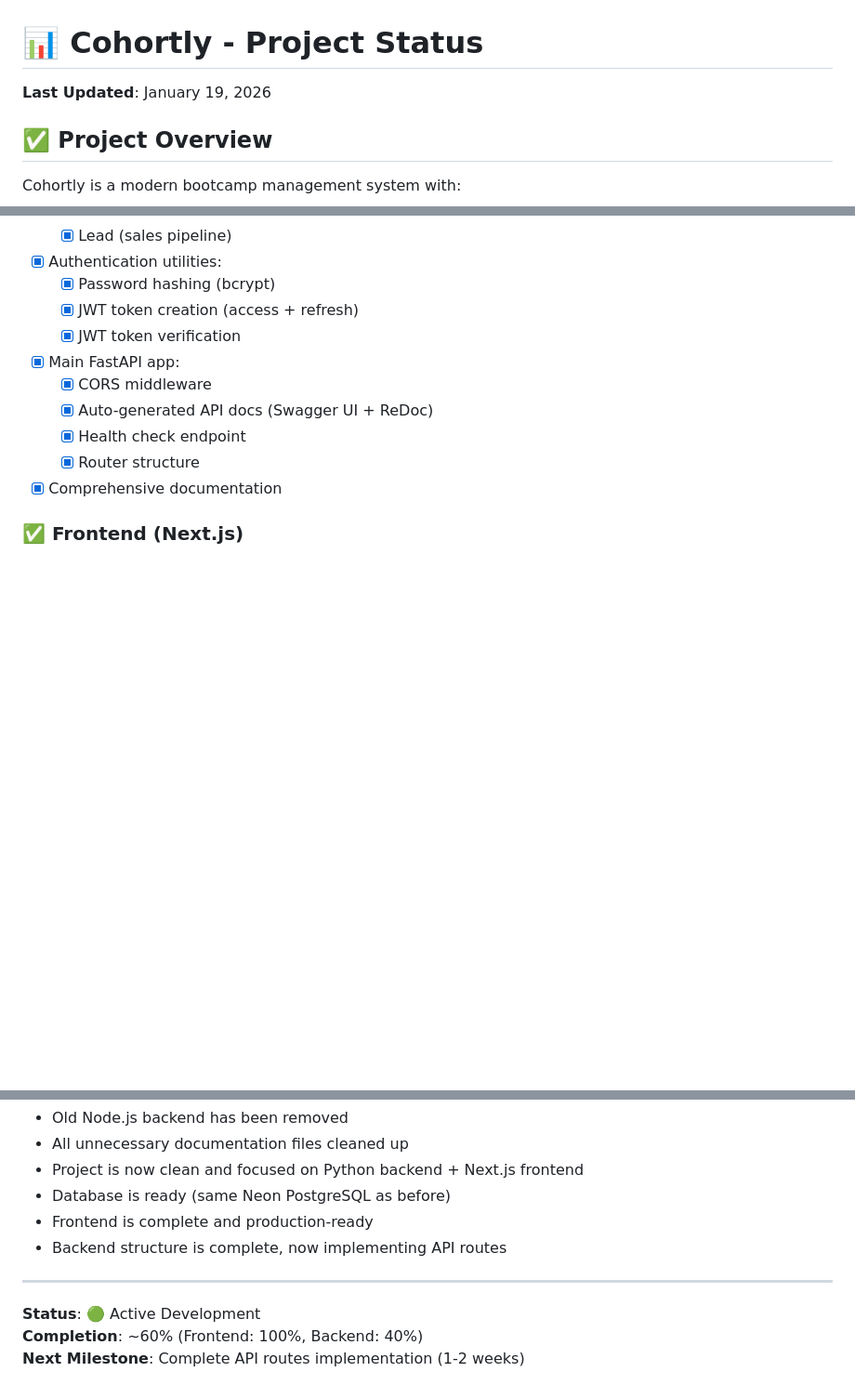
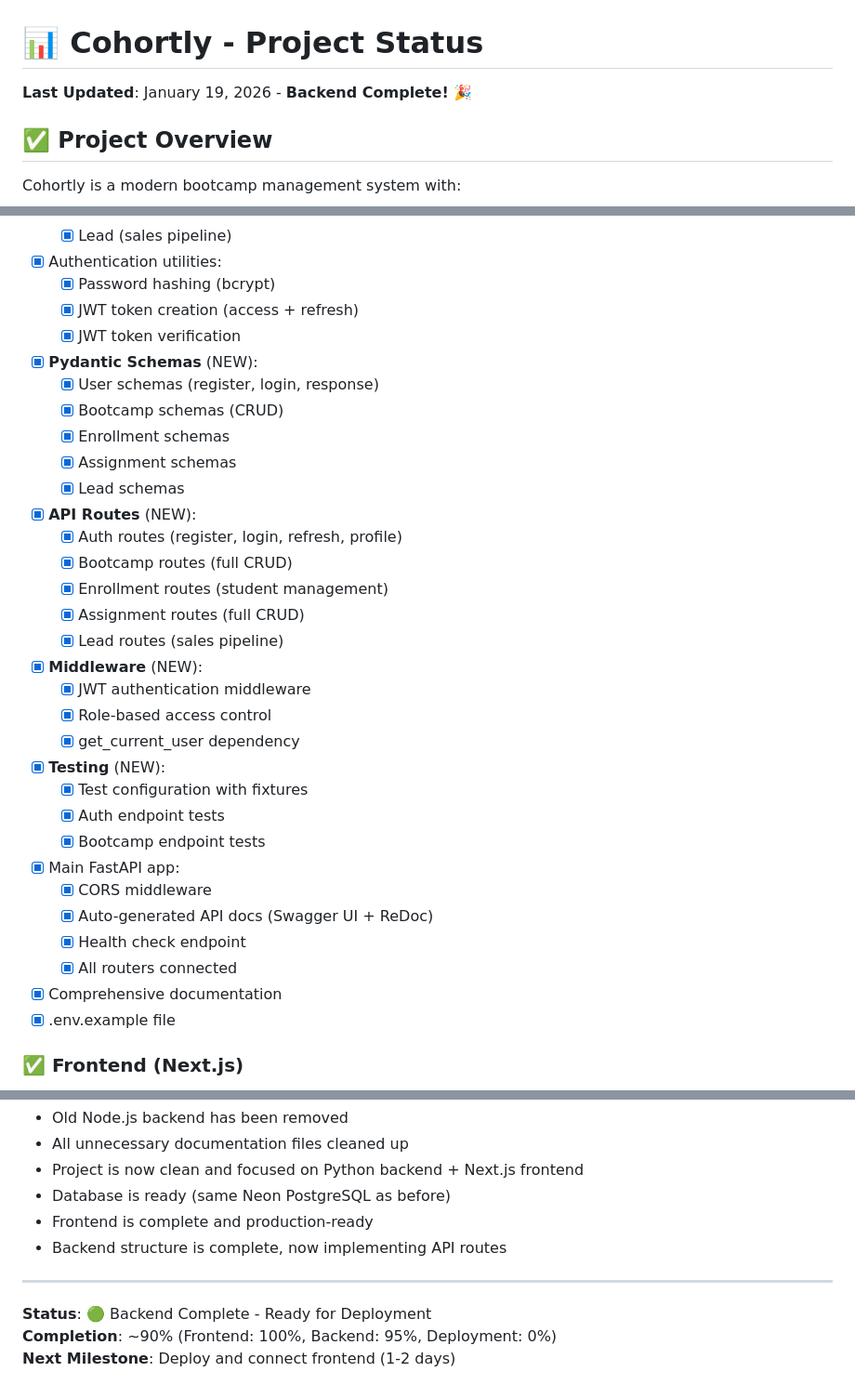
Before and after one commit to rehmanpranto/Cohortly, a Markdown page: PROJECT_STATUS.md, 3 parts joined by grey strips. Shown at 93% size. GitHub-like rendering; blank space fills up the shorter version.

```diff
--- a/PROJECT_STATUS.md
+++ b/PROJECT_STATUS.md
@@ -1,6 +1,6 @@
 # 📊 Cohortly - Project Status
 
-**Last Updated**: January 19, 2026
+**Last Updated**: January 19, 2026 - **Backend Complete! 🎉**
 
 ## ✅ Project Overview
 
@@ -60,12 +60,33 @@ Cohortly/
   - [x] Password hashing (bcrypt)
   - [x] JWT token creation (access + refresh)
   - [x] JWT token verification
+- [x] **Pydantic Schemas** (NEW):
+  - [x] User schemas (register, login, response)
+  - [x] Bootcamp schemas (CRUD)
+  - [x] Enrollment schemas
+  - [x] Assignment schemas
+  - [x] Lead schemas
+- [x] **API Routes** (NEW):
+  - [x] Auth routes (register, login, refresh, profile)
+  - [x] Bootcamp routes (full CRUD)
+  - [x] Enrollment routes (student management)
+  - [x] Assignment routes (full CRUD)
+  - [x] Lead routes (sales pipeline)
+- [x] **Middleware** (NEW):
+  - [x] JWT authentication middleware
+  - [x] Role-based access control
+  - [x] get_current_user dependency
+- [x] **Testing** (NEW):
+  - [x] Test configuration with fixtures
+  - [x] Auth endpoint tests
+  - [x] Bootcamp endpoint tests
 - [x] Main FastAPI app:
   - [x] CORS middleware
   - [x] Auto-generated API docs (Swagger UI + ReDoc)
   - [x] Health check endpoint
-  - [x] Router structure
+  - [x] All routers connected
 - [x] Comprehensive documentation
+- [x] .env.example file
 
 ### ✅ Frontend (Next.js)
 - [x] Complete UI implementation
@@ -251,6 +258,6 @@ npm run dev
 
 ---
 
-**Status**: 🟢 Active Development
-**Completion**: ~60% (Frontend: 100%, Backend: 40%)
-**Next Milestone**: Complete API routes implementation (1-2 weeks)
+**Status**: 🟢 Backend Complete - Ready for Deployment
+**Completion**: ~90% (Frontend: 100%, Backend: 95%, Deployment: 0%)
+**Next Milestone**: Deploy and connect frontend (1-2 days)
```
Also changed, not shown: other parts of PROJECT_STATUS.md (+36 -50 lines).
